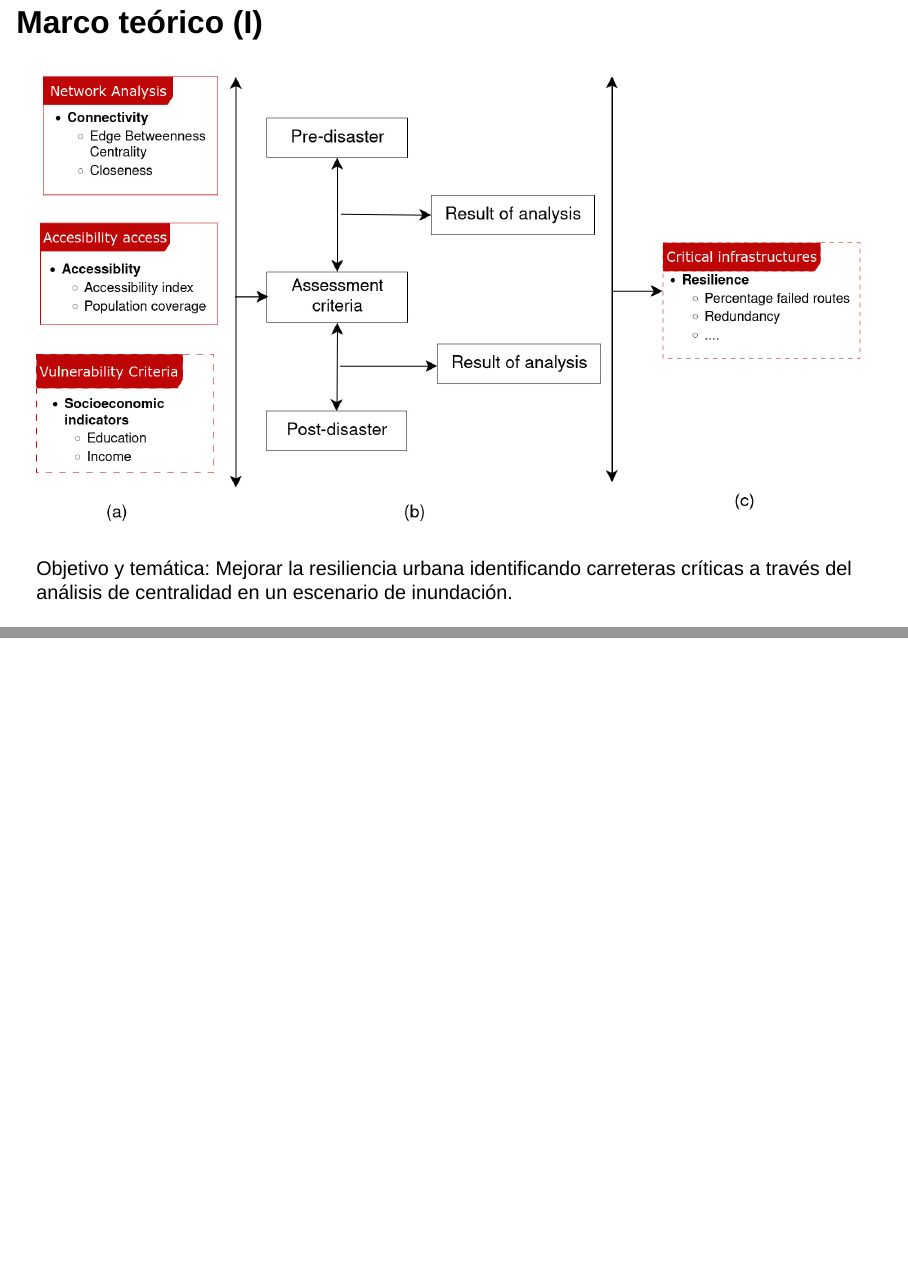
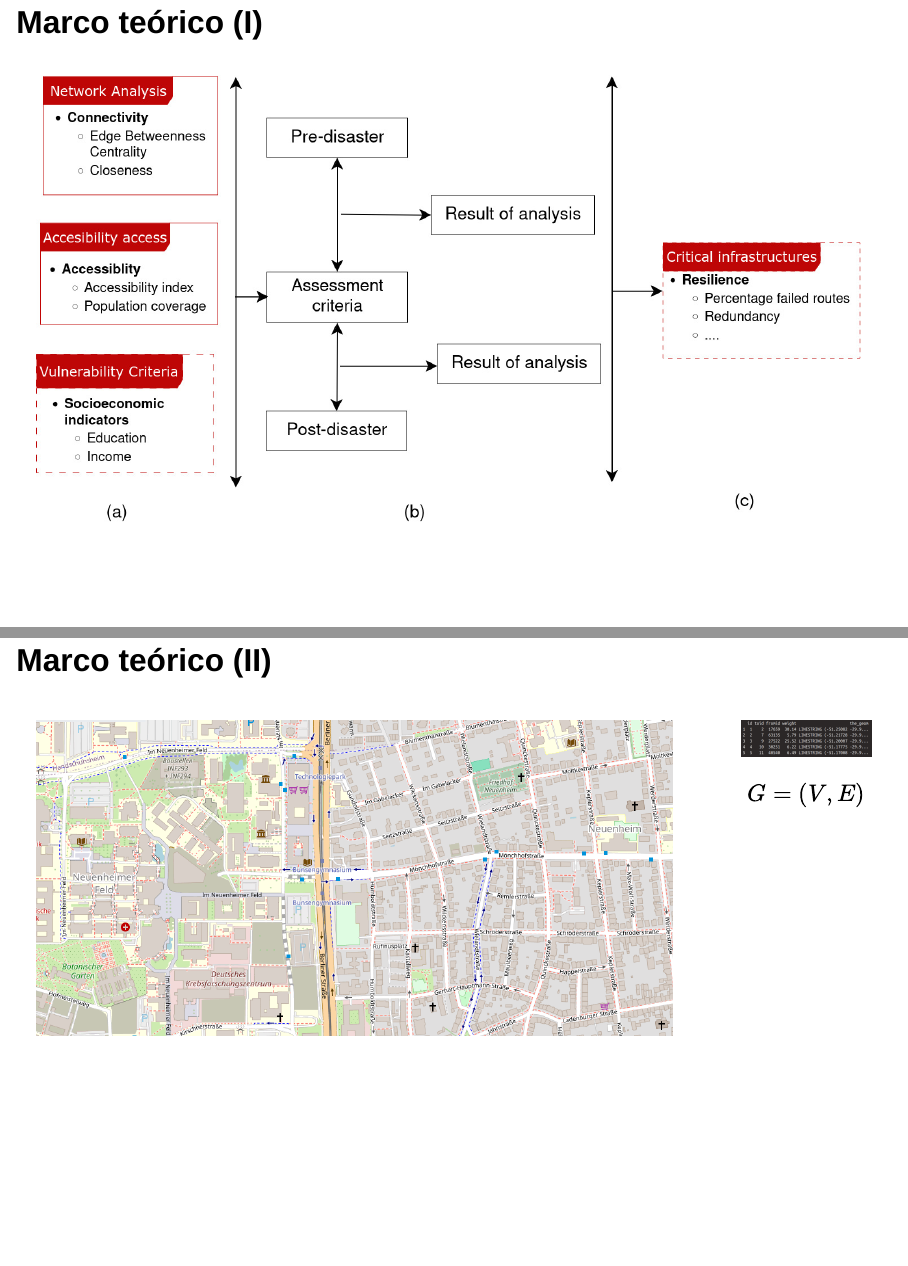
Before and after one commit to rruiz-s/presentacion_gobernanza_ambiental, a Quarto document (presentacion_gobernanza.qmd): pages 2 and 3 of 11 before the commit and pages 2 and 3 of 10 after it, joined at a grey line. Rendered offline with R 4.5, knitr and Pandoc in place of Quarto, with nearby package versions; drawn as Slidy slides in place of the format the file asks for.

Commit message:
draft v5

```diff
--- a/custom.scss
+++ b/custom.scss
@@ -5,7 +5,7 @@ $selection-bg: #a10d25;
 /*-- scss:rules --*/
 #title-slide {
   .title {
-    font-size: 1.5em;
+    font-size: .8em;
     color: #202124;
   }
   .my_class1 {
@@ -31,10 +31,10 @@ $selection-bg: #a10d25;
     white-space: nowrap;
   }
   .subtitle {
-    font-size: 1em;
+    font-size: .8em;
   }
   .footer {
-    font-size: 1em;
+    font-size: .5em;
   }
   .date {
 	  font-size: 18px;
@@ -57,5 +57,5 @@ $selection-bg: #a10d25;
 }
 .reveal .footer > * {
 	background-color: #ecf0f1;
-	font-size: 2em;
+	font-size: 1em;
 }
--- a/presentacion_gobernanza.qmd
+++ b/presentacion_gobernanza.qmd
@@ -13,7 +13,7 @@ editor: visual
 repo-url: https://rruiz-s.github.io/heigit_presentation/heigit_presentation.html#/title-slide
 format:
   revealjs:
-    width: 1200
+    width: 1400
     margin: 0
     incremental: false
     theme: [default, custom.scss]
@@ -36,9 +36,9 @@ format:
 
 ![](images/framework_heigit.png){fig-align="center"}
 
-Objetivo y temática: Mejorar la resiliencia urbana identificando carreteras críticas a través del análisis de centralidad en un escenario de inundación.
 
 ::: {.notes}
+Objetivo y temática: Mejorar la resiliencia urbana identificando carreteras críticas a través del análisis de centralidad en un escenario de inundación.
 Presenten el título del proyecto y el objetivo principal, indicando el tema central y qué buscan lograr con la investigación.
 :::
 
@@ -89,3 +85,5 @@ $$
+G = (V,E)
+$$
 
 :::
 
```
Also changed, not shown: .quarto/idx/presentacion_gobernanza.qmd.json, docs/custom.scss, presentacion_gobernanza.qmd (11 more changed lines), 5 other files.
